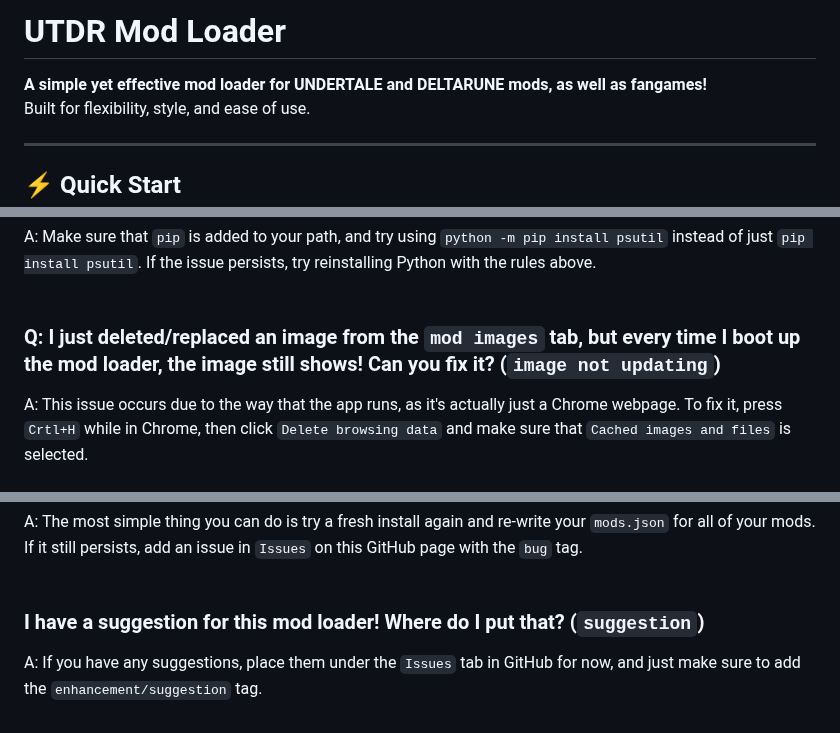
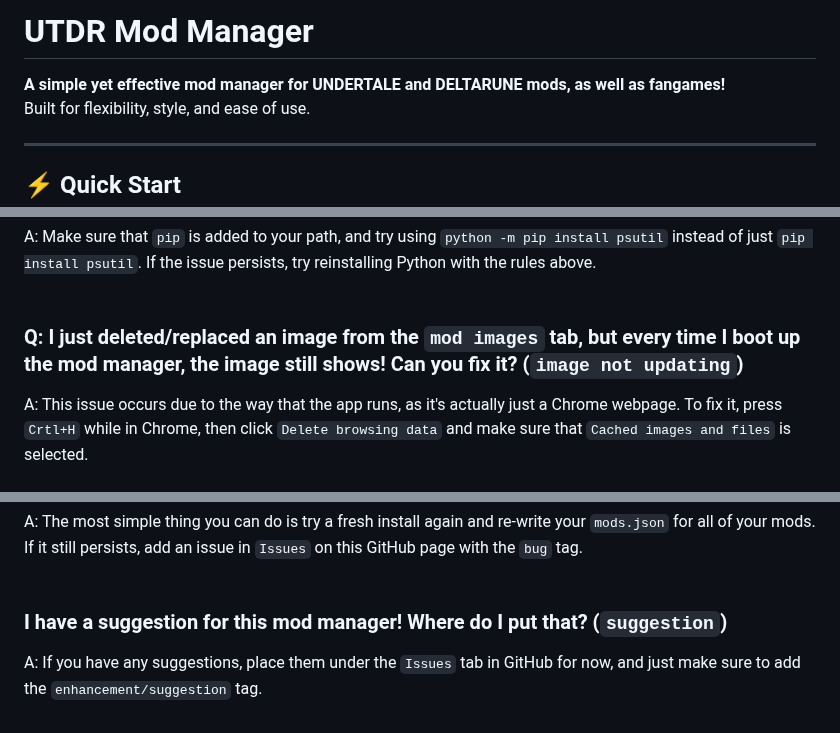
Before and after one commit to 1OTH3R/utdr-mod-loader, a Markdown page: README.md, 3 parts joined by grey strips. GitHub-like rendering.

Commit message:
Update README.md
Needed to say "Manager", not "Loader". Sorry for any confusion!

```diff
--- a/README.md
+++ b/README.md
@@ -1,6 +1,6 @@
-# UTDR Mod Loader
+# UTDR Mod Manager
 
-**A simple yet effective mod loader for UNDERTALE and DELTARUNE mods, as well as fangames!**
+**A simple yet effective mod manager for UNDERTALE and DELTARUNE mods, as well as fangames!**
 Built for flexibility, style, and ease of use.
 
 ---
@@ -76,7 +76,7 @@ ___TIP:___ *If it crashes or says, "Failed to load mods" after you modify mods.j
 A: Make sure that `pip` is added to your path, and try using `python -m pip install psutil` instead of just `pip install psutil`. If the issue persists, try reinstalling Python with the rules above.
 <br/>
 <br/>
-### Q: I just deleted/replaced an image from the `mod images` tab, but every time I boot up the mod loader, the image still shows! Can you fix it? (`image not updating`)
+### Q: I just deleted/replaced an image from the `mod images` tab, but every time I boot up the mod manager, the image still shows! Can you fix it? (`image not updating`)
 A: This issue occurs due to the way that the app runs, as it's actually just a Chrome webpage. To fix it, press `Crtl+H` while in Chrome, then click `Delete browsing data` and make sure that `Cached images and files` is selected.
 <br/>
 <br/>
@@ -114,5 +114,5 @@ A: Despite the fact that I found it to be a fun project to make, the main reason
 A: The most simple thing you can do is try a fresh install again and re-write your `mods.json` for all of your mods. If it still persists, add an issue in `Issues` on this GitHub page with the `bug` tag.
 <br/>
 <br/>
-### I have a suggestion for this mod loader! Where do I put that? (`suggestion`)
+### I have a suggestion for this mod manager! Where do I put that? (`suggestion`)
 A: If you have any suggestions, place them under the `Issues` tab in GitHub for now, and just make sure to add the `enhancement/suggestion` tag.
```
